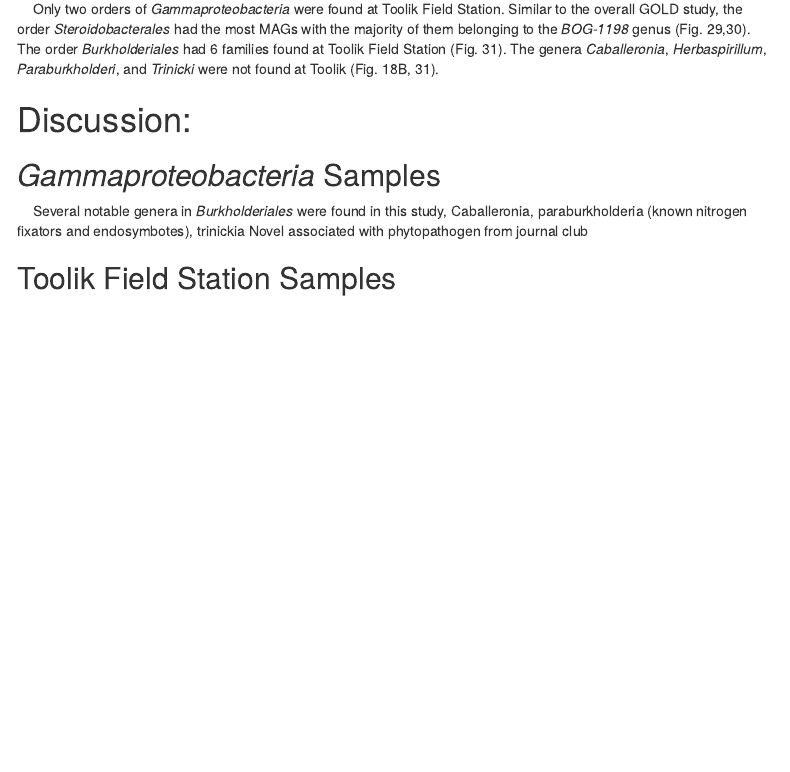
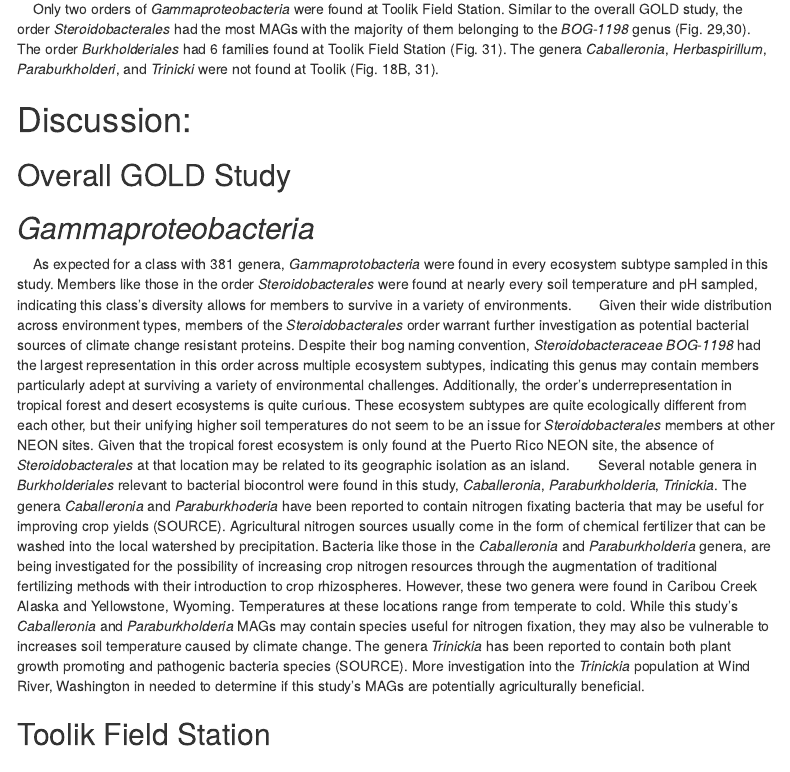
Before and after one commit to johnmbauer/Bio676Project, an R Markdown document (FinalProject_JohnBauer.Rmd): the page in a window 1100 px wide, from 17500 px down. Rendered offline with R 4.5, knitr and Pandoc, with nearby package versions; some code elsewhere in the file could not run offline; menus at the side of the page are left out.

Commit message:
disc gamma

```diff
--- a/FinalProject_JohnBauer.Rmd
+++ b/FinalProject_JohnBauer.Rmd
@@ -779,13 +779,18 @@ NEON_MAGs_metagenomes_chemistry_TOOL_Burkholderiales  %>%
 
 
 # Discussion:
-
-
-## *Gammaproteobacteria* Samples
-&nbsp;&nbsp;&nbsp;&nbsp;Several notable genera in *Burkholderiales* were found in this study, Caballeronia, paraburkholderia (known nitrogen fixators and endosymbotes), trinickia Novel associated with phytopathogen from journal club
-
-
-## Toolik Field Station Samples
+## Overall GOLD Study
+
+## *Gammaproteobacteria*
+&nbsp;&nbsp;&nbsp;&nbsp;As expected for a class with 381 genera, *Gammaprotobacteria* were found in every ecosystem subtype sampled in this study. Members like those in the order *Steroidobacterales* were found at nearly every soil temperature and pH sampled, indicating this class’s diversity allows for members to survive in a variety of environments.
+&nbsp;
+&nbsp;&nbsp;&nbsp;&nbsp;Given their wide distribution across environment types, members of the *Steroidobacterales* order warrant further investigation as potential bacterial sources of climate change resistant proteins. Despite their bog naming convention, *Steroidobacteraceae BOG-1198* had the largest representation in this order across multiple ecosystem subtypes, indicating this genus may contain members particularly adept at surviving a variety of environmental challenges. Additionally, the order’s underrepresentation in tropical forest and desert ecosystems is quite curious. These ecosystem subtypes are quite ecologically different from each other, but their unifying higher soil temperatures do not seem to be an issue for *Steroidobacterales* members at other NEON sites. Given that the tropical forest ecosystem is only found at the Puerto Rico NEON site, the absence of *Steroidobacterales* at that location may be related to its geographic isolation as an island.
+&nbsp;
+&nbsp;&nbsp;&nbsp;&nbsp;Several notable genera in *Burkholderiales* relevant to bacterial biocontrol were found in this study, *Caballeronia*, *Paraburkholderia*, *Trinickia*. The genera *Caballeronia* and *Paraburkhoderia* have been reported to contain nitrogen fixating bacteria that may be useful for improving crop yields (SOURCE). Agricultural nitrogen sources usually come in the form of chemical fertilizer that can be washed into the local watershed by precipitation. Bacteria like those in the *Caballeronia* and *Paraburkholderia* genera, are being investigated for the possibility of increasing crop nitrogen resources through the augmentation of traditional fertilizing methods with their introduction to crop rhizospheres.  However, these two genera were found in Caribou Creek Alaska and Yellowstone, Wyoming. Temperatures at these locations range from temperate to cold. While this study’s *Caballeronia* and *Paraburkholderia* MAGs may contain species useful for nitrogen fixation, they may also be vulnerable to increases soil temperature caused by climate change. The genera *Trinickia* has been reported to contain both plant growth promoting and pathogenic bacteria species (SOURCE). More investigation into the *Trinickia* population at Wind River, Washington in needed to determine if this study’s MAGs are potentially agriculturally beneficial.
+
+
+
+## Toolik Field Station
 
 # Code
 ## Lab 8
```
